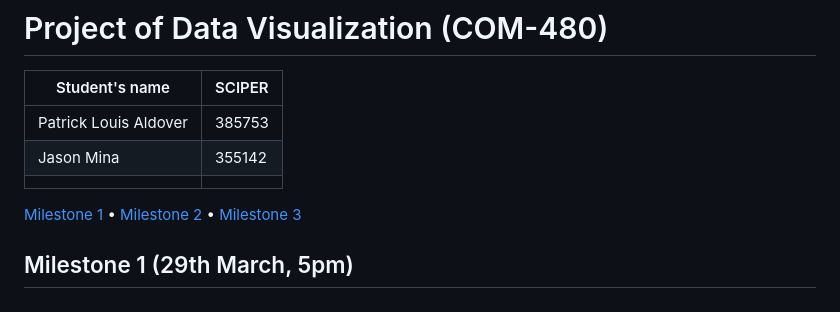
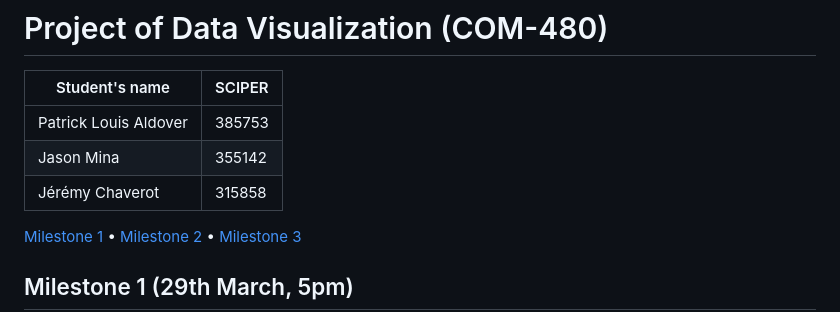
Before and after one commit to com-480-data-visualization/netflix-scrapers, a Markdown page: README.md, the part around the change. GitHub-like rendering.

```diff
--- a/README.md
+++ b/README.md
@@ -4,7 +4,7 @@
 | -------------- | ------ |
 | Patrick Louis Aldover | 385753 |
 | Jason Mina | 355142 |
-| | |
+| Jérémy Chaverot| 315858 |
 
 [Milestone 1](#milestone-1) • [Milestone 2](#milestone-2) • [Milestone 3](#milestone-3)
 
```
